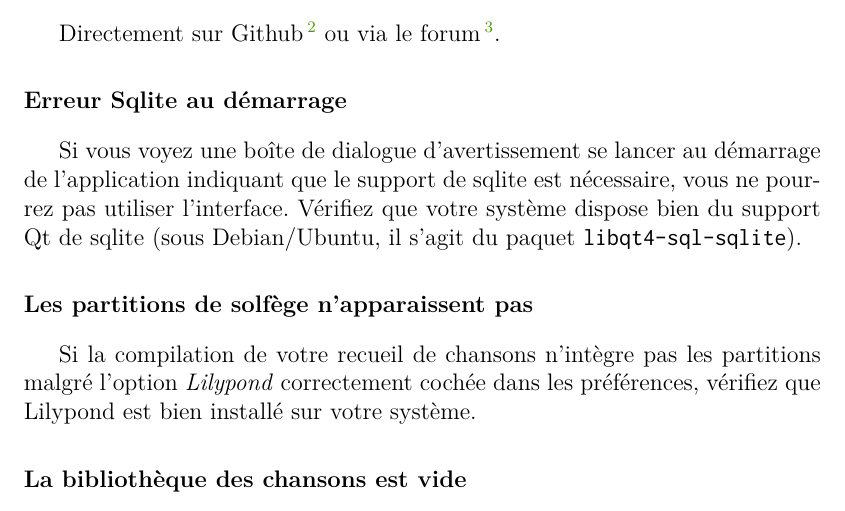
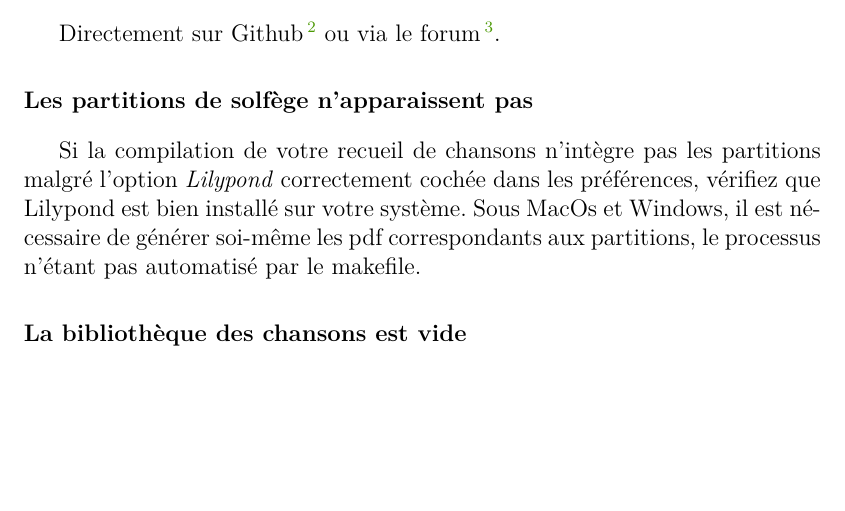
Before and after one commit to patacrep/patacrep-doc, a LaTeX document (main.tex, which reads tex/client-fr.tex): part of page 26 of 29, cut so that both start at the same text, the shorter picture padded with empty space. Compiled offline with pdfLaTeX.

Commit message:
[doc-fr] update faq

```diff
--- a/tex/client-fr.tex
+++ b/tex/client-fr.tex
@@ -215,17 +215,13 @@ Directement sur
 Github\footnote{\url{http://github.com/crep4ever/songbook-client/issues}}
 ou via le forum \footnote{\url{http://www.patacrep.com/forum/}}.
 
-\paragraph{Erreur Sqlite au démarrage}
-Si vous voyez une boîte de dialogue d'avertissement se lancer au
-démarrage de l'application indiquant que le support de sqlite est
-nécessaire, vous ne pourrez pas utiliser l'interface. Vérifiez que
-votre système dispose bien du support Qt de sqlite (sous
-Debian/Ubuntu, il s'agit du paquet \command{libqt4-sql-sqlite}).
-
 \paragraph{Les partitions de solfège n'apparaissent pas}
 Si la compilation de votre recueil de chansons n'intègre pas les
-partitions malgré l'option \emph{Lilypond} correctement cochée dans les
-préférences, vérifiez que Lilypond est bien installé sur votre système.
+partitions malgré l'option \emph{Lilypond} correctement cochée dans
+les préférences, vérifiez que Lilypond est bien installé sur votre
+système. Sous MacOs et Windows, il est nécessaire de générer soi-même
+les pdf correspondants aux partitions, le processus n'étant pas
+automatisé par le makefile.
 
 \paragraph{La bibliothèque des chansons est vide}
 Vérifiez que le chemin d'accès au \recueil{} est correctement
```
